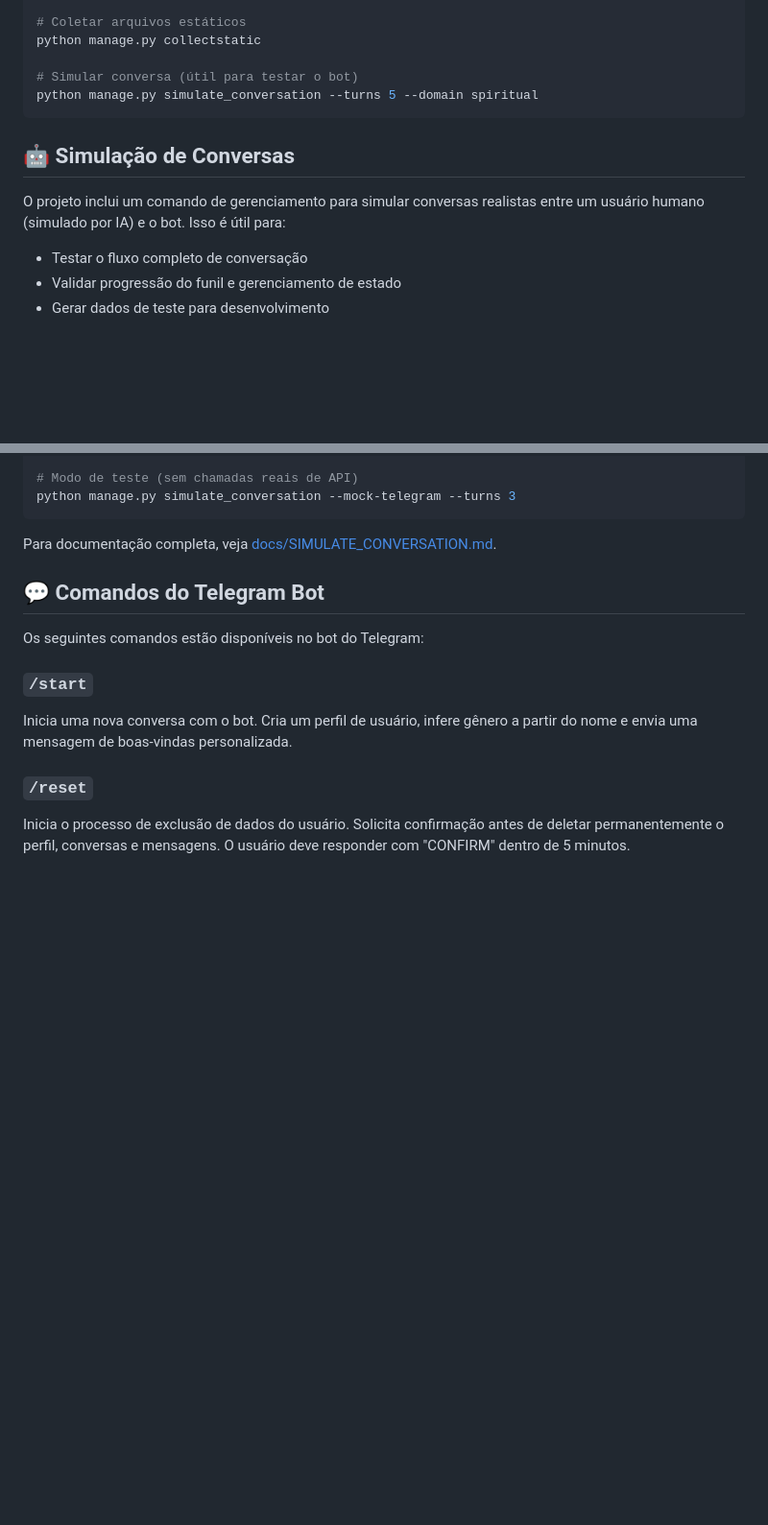
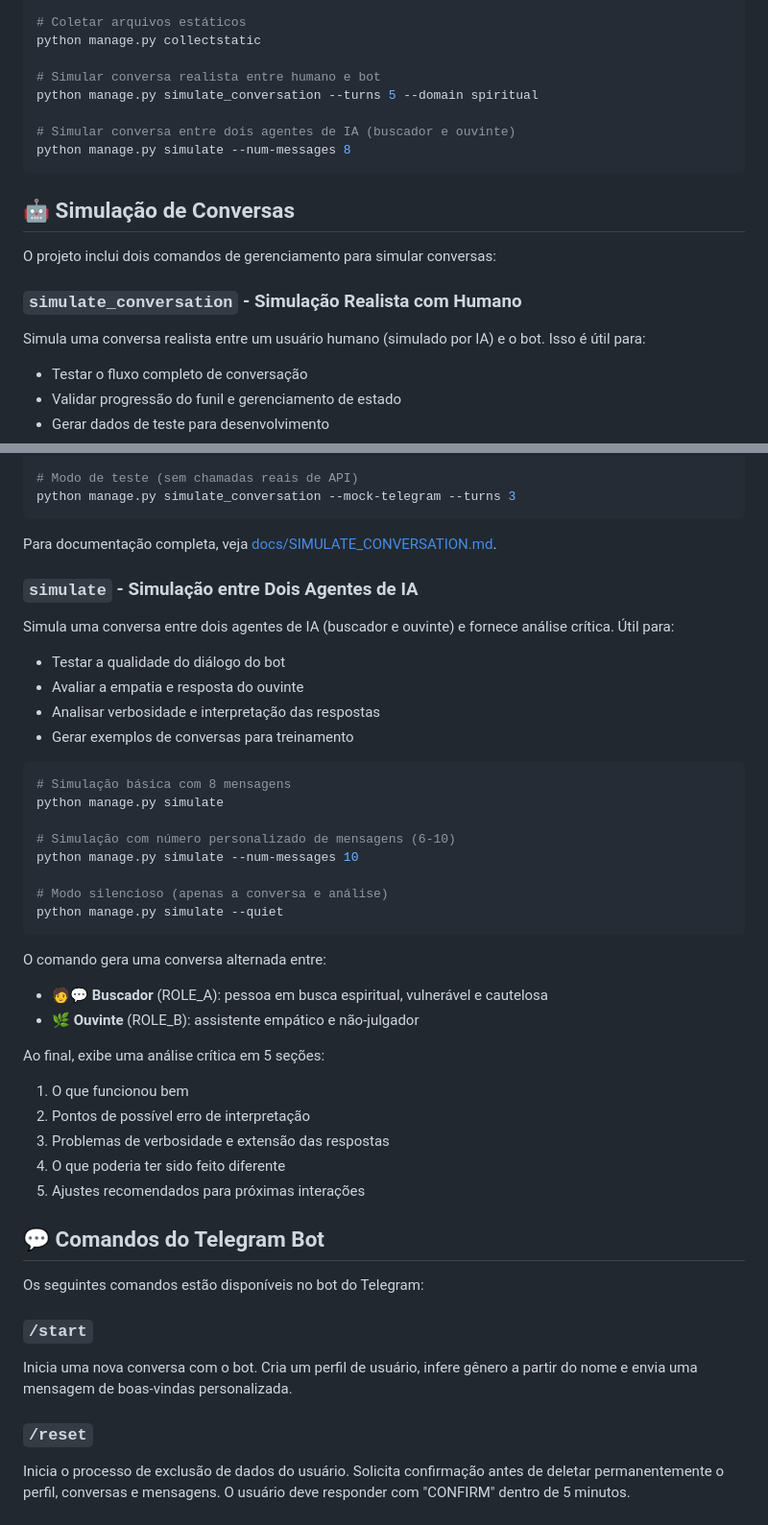
Before and after one commit to avictorino/wachat, a Markdown page: README.md, 2 parts joined by grey strips. Shown at 96% size. GitHub-like rendering; blank space fills up the shorter version.

Commit message:
Update README with documentation for simulate management command
Co-authored-by: avictorino <1752695+avictorino@users.noreply.github.com>

````diff
--- a/README.md
+++ b/README.md
@@ -159,13 +159,20 @@ python manage.py test
 # Coletar arquivos estáticos
 python manage.py collectstatic
 
-# Simular conversa (útil para testar o bot)
+# Simular conversa realista entre humano e bot
 python manage.py simulate_conversation --turns 5 --domain spiritual
+
+# Simular conversa entre dois agentes de IA (buscador e ouvinte)
+python manage.py simulate --num-messages 8
 ```
 
 ## 🤖 Simulação de Conversas
 
-O projeto inclui um comando de gerenciamento para simular conversas realistas entre um usuário humano (simulado por IA) e o bot. Isso é útil para:
+O projeto inclui dois comandos de gerenciamento para simular conversas:
+
+### `simulate_conversation` - Simulação Realista com Humano
+
+Simula uma conversa realista entre um usuário humano (simulado por IA) e o bot. Isso é útil para:
 
 - Testar o fluxo completo de conversação
 - Validar progressão do funil e gerenciamento de estado
@@ -184,6 +191,37 @@ python manage.py simulate_conversation --mock-telegram --turns 3
 ```
 
 Para documentação completa, veja [docs/SIMULATE_CONVERSATION.md](docs/SIMULATE_CONVERSATION.md).
+
+### `simulate` - Simulação entre Dois Agentes de IA
+
+Simula uma conversa entre dois agentes de IA (buscador e ouvinte) e fornece análise crítica. Útil para:
+
+- Testar a qualidade do diálogo do bot
+- Avaliar a empatia e resposta do ouvinte
+- Analisar verbosidade e interpretação das respostas
+- Gerar exemplos de conversas para treinamento
+
+```bash
+# Simulação básica com 8 mensagens
+python manage.py simulate
+
+# Simulação com número personalizado de mensagens (6-10)
+python manage.py simulate --num-messages 10
+
+# Modo silencioso (apenas a conversa e análise)
+python manage.py simulate --quiet
+```
+
+O comando gera uma conversa alternada entre:
+- 🧑‍💬 **Buscador** (ROLE_A): pessoa em busca espiritual, vulnerável e cautelosa
+- 🌿 **Ouvinte** (ROLE_B): assistente empático e não-julgador
+
+Ao final, exibe uma análise crítica em 5 seções:
+1. O que funcionou bem
+2. Pontos de possível erro de interpretação
+3. Problemas de verbosidade e extensão das respostas
+4. O que poderia ter sido feito diferente
+5. Ajustes recomendados para próximas interações
 
 ## 💬 Comandos do Telegram Bot
 
````
